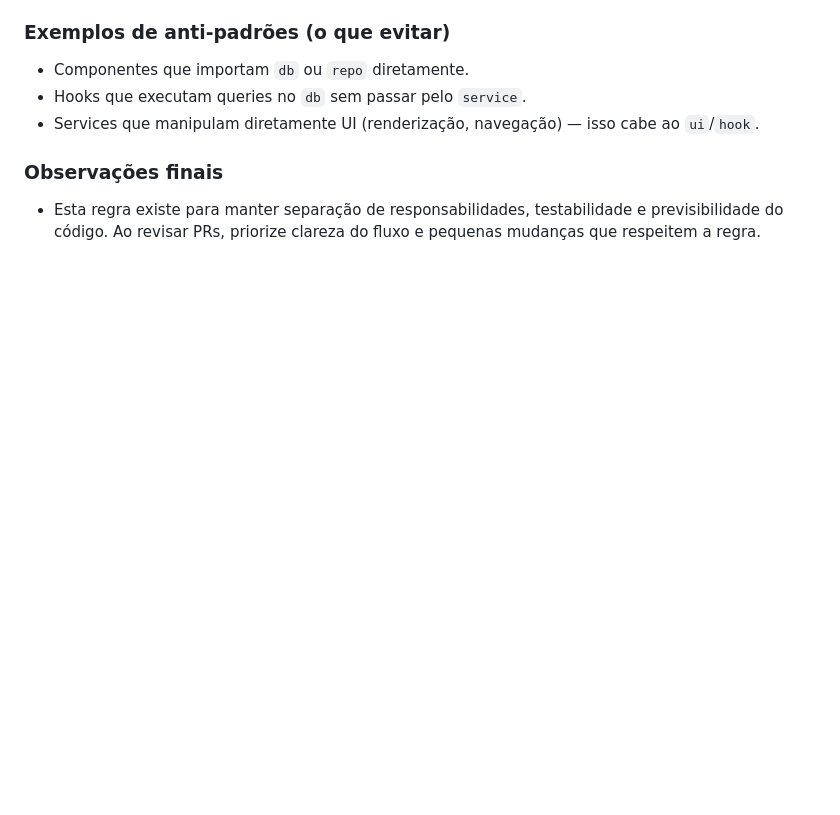
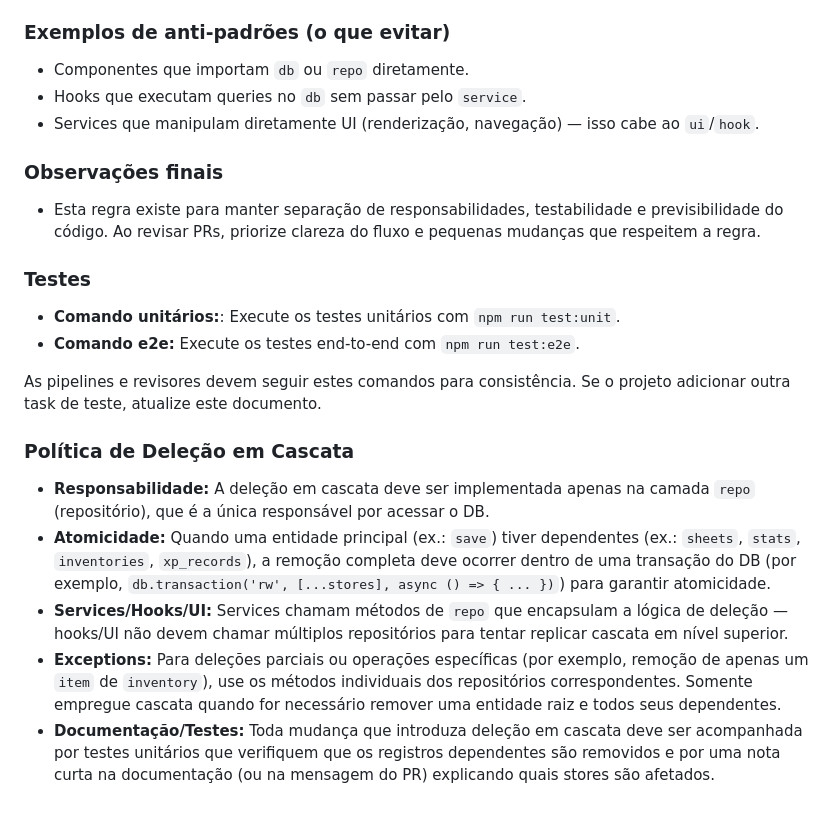
Before and after one commit to StephHoel/RPG-Kings, a Markdown page: .github/agents/Ajudante.agent.md, the part around the change. GitHub-like rendering; blank space fills up the shorter version.

Commit message:
feat: update documentation for cascading delete policy and testing procedures

```diff
--- a/.github/agents/Ajudante.agent.md
+++ b/.github/agents/Ajudante.agent.md
@@ -133,3 +133,18 @@ Se a tarefa for ambígua, o agente pergunta por esclarecimentos (ex.: "Qual é o
 ### Observações finais
 
 - Esta regra existe para manter separação de responsabilidades, testabilidade e previsibilidade do código. Ao revisar PRs, priorize clareza do fluxo e pequenas mudanças que respeitem a regra.
+
+### Testes
+
+- **Comando unitários:**: Execute os testes unitários com `npm run test:unit`.
+- **Comando e2e:** Execute os testes end-to-end com `npm run test:e2e`.
+
+As pipelines e revisores devem seguir estes comandos para consistência. Se o projeto adicionar outra task de teste, atualize este documento.
+
+### Política de Deleção em Cascata
+
+- **Responsabilidade:** A deleção em cascata deve ser implementada apenas na camada `repo` (repositório), que é a única responsável por acessar o DB.
+- **Atomicidade:** Quando uma entidade principal (ex.: `save`) tiver dependentes (ex.: `sheets`, `stats`, `inventories`, `xp_records`), a remoção completa deve ocorrer dentro de uma transação do DB (por exemplo, `db.transaction('rw', [...stores], async () => { ... })`) para garantir atomicidade.
+- **Services/Hooks/UI:** Services chamam métodos de `repo` que encapsulam a lógica de deleção — hooks/UI não devem chamar múltiplos repositórios para tentar replicar cascata em nível superior.
+- **Exceptions:** Para deleções parciais ou operações específicas (por exemplo, remoção de apenas um `item` de `inventory`), use os métodos individuais dos repositórios correspondentes. Somente empregue cascata quando for necessário remover uma entidade raiz e todos seus dependentes.
+- **Documentação/Testes:** Toda mudança que introduza deleção em cascata deve ser acompanhada por testes unitários que verifiquem que os registros dependentes são removidos e por uma nota curta na documentação (ou na mensagem do PR) explicando quais stores são afetados.
```
